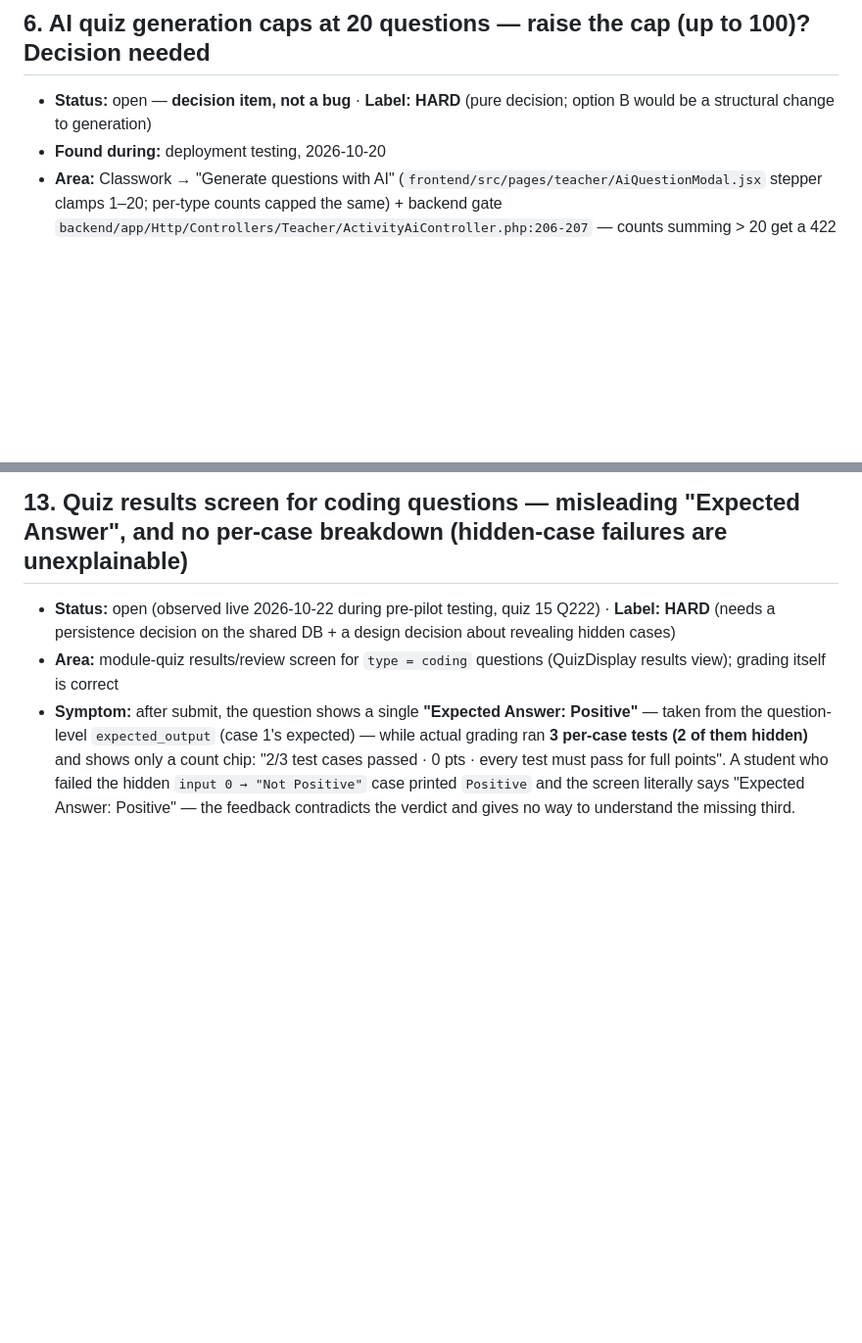
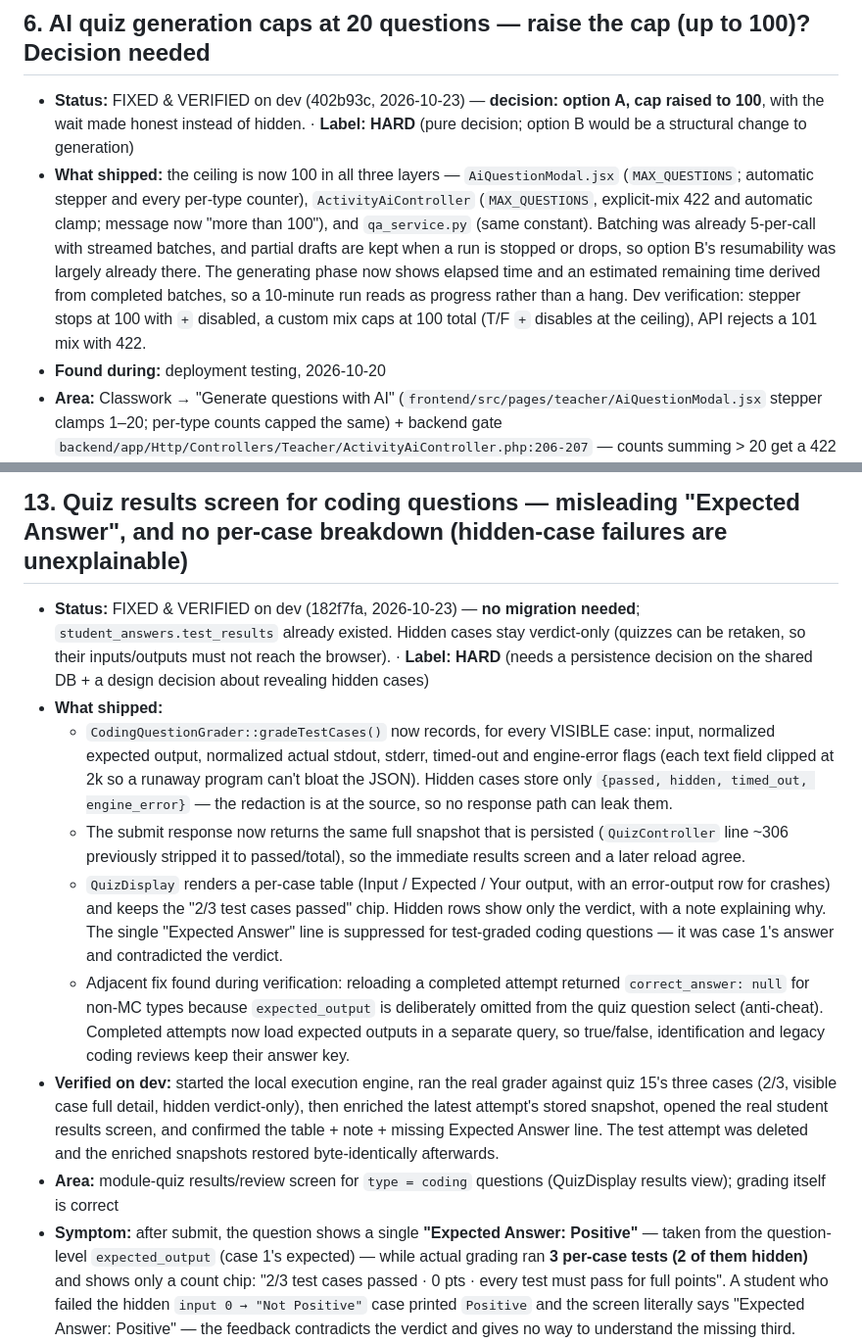
Before and after one commit to zeenify/instructAI, a Markdown page: bugtofix.md, 2 parts joined by grey strips. Shown at 98% size. Drawn GitHub-style; blank space fills up the shorter version.

Commit message:
docs: log the 100-question cap and per-case quiz review (#6, #13)

```diff
--- a/bugtofix.md
+++ b/bugtofix.md
@@ -197,7 +197,8 @@ Difficulty labels (user-defined):
 
 ## 6. AI quiz generation caps at 20 questions — raise the cap (up to 100)? Decision needed
 
-- **Status:** open — **decision item, not a bug** · **Label: HARD** (pure decision; option B would be a structural change to generation)
+- **Status:** FIXED & VERIFIED on dev (402b93c, 2026-10-23) — **decision: option A, cap raised to 100**, with the wait made honest instead of hidden. · **Label: HARD** (pure decision; option B would be a structural change to generation)
+- **What shipped:** the ceiling is now 100 in all three layers — `AiQuestionModal.jsx` (`MAX_QUESTIONS`; automatic stepper and every per-type counter), `ActivityAiController` (`MAX_QUESTIONS`, explicit-mix 422 and automatic clamp; message now "more than 100"), and `qa_service.py` (same constant). Batching was already 5-per-call with streamed batches, and partial drafts are kept when a run is stopped or drops, so option B's resumability was largely already there. The generating phase now shows elapsed time and an estimated remaining time derived from completed batches, so a 10-minute run reads as progress rather than a hang. Dev verification: stepper stops at 100 with `+` disabled, a custom mix caps at 100 total (T/F `+` disables at the ceiling), API rejects a 101 mix with 422.
 - **Found during:** deployment testing, 2026-10-20
 - **Area:** Classwork → "Generate questions with AI" (`frontend/src/pages/teacher/AiQuestionModal.jsx` stepper clamps 1–20; per-type counts capped the same) + backend gate `backend/app/Http/Controllers/Teacher/ActivityAiController.php:206-207` — counts summing > 20 get a 422 "Question counts add up to more than 20."
 - **The ask:** should teachers be able to generate more — up to 100?
@@ -215,7 +216,13 @@ Difficulty labels (user-defined):
 
 ## 13. Quiz results screen for coding questions — misleading "Expected Answer", and no per-case breakdown (hidden-case failures are unexplainable)
 
-- **Status:** open (observed live 2026-10-22 during pre-pilot testing, quiz 15 Q222) · **Label: HARD** (needs a persistence decision on the shared DB + a design decision about revealing hidden cases)
+- **Status:** FIXED & VERIFIED on dev (182f7fa, 2026-10-23) — **no migration needed**; `student_answers.test_results` already existed. Hidden cases stay verdict-only (quizzes can be retaken, so their inputs/outputs must not reach the browser). · **Label: HARD** (needs a persistence decision on the shared DB + a design decision about revealing hidden cases)
+- **What shipped:**
+  - `CodingQuestionGrader::gradeTestCases()` now records, for every VISIBLE case: input, normalized expected output, normalized actual stdout, stderr, timed-out and engine-error flags (each text field clipped at 2k so a runaway program can't bloat the JSON). Hidden cases store only `{passed, hidden, timed_out, engine_error}` — the redaction is at the source, so no response path can leak them.
+  - The submit response now returns the same full snapshot that is persisted (`QuizController` line ~306 previously stripped it to passed/total), so the immediate results screen and a later reload agree.
+  - `QuizDisplay` renders a per-case table (Input / Expected / Your output, with an error-output row for crashes) and keeps the "2/3 test cases passed" chip. Hidden rows show only the verdict, with a note explaining why. The single "Expected Answer" line is suppressed for test-graded coding questions — it was case 1's answer and contradicted the verdict.
+  - Adjacent fix found during verification: reloading a completed attempt returned `correct_answer: null` for non-MC types because `expected_output` is deliberately omitted from the quiz question select (anti-cheat). Completed attempts now load expected outputs in a separate query, so true/false, identification and legacy coding reviews keep their answer key.
+- **Verified on dev:** started the local execution engine, ran the real grader against quiz 15's three cases (2/3, visible case full detail, hidden verdict-only), then enriched the latest attempt's stored snapshot, opened the real student results screen, and confirmed the table + note + missing Expected Answer line. The test attempt was deleted and the enriched snapshots restored byte-identically afterwards.
 - **Area:** module-quiz results/review screen for `type = coding` questions (QuizDisplay results view); grading itself is correct
 - **Symptom:** after submit, the question shows a single **"Expected Answer: Positive"** — taken from the question-level `expected_output` (case 1's expected) — while actual grading ran **3 per-case tests (2 of them hidden)** and shows only a count chip: "2/3 test cases passed · 0 pts · every test must pass for full points". A student who failed the hidden `input 0 → "Not Positive"` case printed `Positive` and the screen literally says "Expected Answer: Positive" — the feedback contradicts the verdict and gives no way to understand the missing third.
 - **DB facts (quiz 15 Q222):** cases `5 → Positive (visible)`, `-3 → Not Positive (hidden)`, `0 → Not Positive (hidden)`. Pre-submit, students see only non-hidden cases (`QuizController@show` filters `hidden=false`, so the Run strip showed 1/1). Post-submit chorus shows the full count but with zero detail.
```
